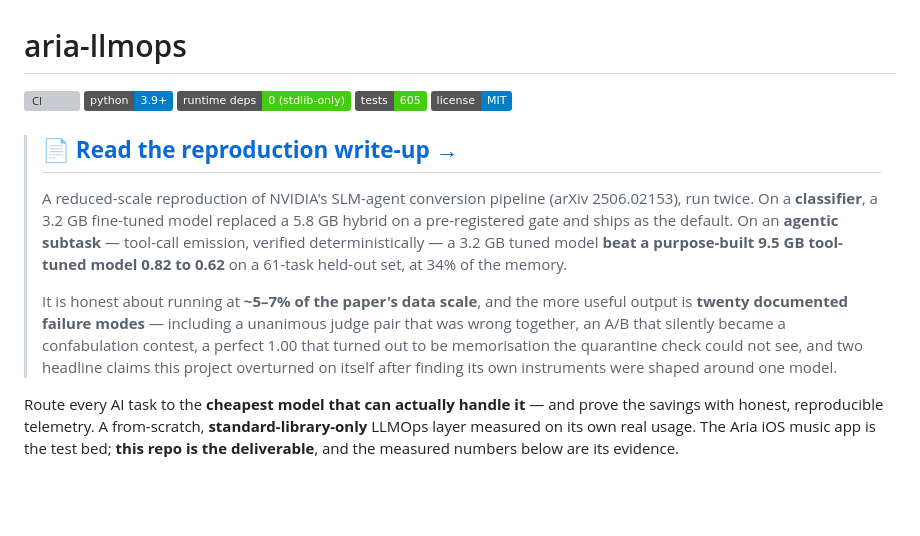
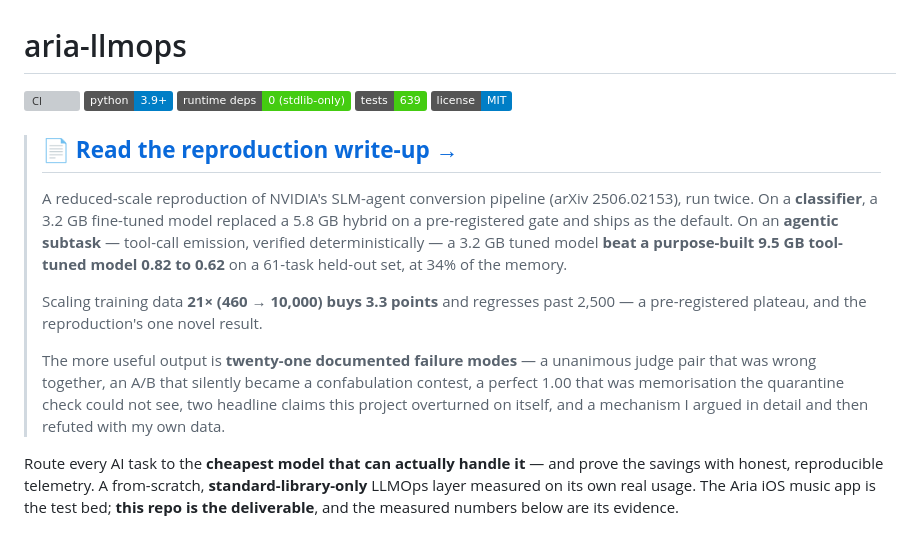
Before and after one commit to evince55/aria-llmops, a Markdown page: README.md, the part around the change. GitHub-like rendering; badges without logos; blank space fills up the shorter version; grey boxes are pictures that could not be loaded.

```diff
--- a/README.md
+++ b/README.md
@@ -3,7 +3,7 @@
 [![CI](https://github.com/evince55/aria-llmops/actions/workflows/ci.yml/badge.svg)](https://github.com/evince55/aria-llmops/actions/workflows/ci.yml)
 ![Python 3.9+](https://img.shields.io/badge/python-3.9%2B-blue)
 ![runtime deps: 0](https://img.shields.io/badge/runtime%20deps-0%20(stdlib--only)-success)
-![tests](https://img.shields.io/badge/tests-605-success)
+![tests](https://img.shields.io/badge/tests-639-success)
 [![license: MIT](https://img.shields.io/badge/license-MIT-blue)](LICENSE)
 
 
@@ -16,12 +16,14 @@
 > 3.2 GB tuned model **beat a purpose-built 9.5 GB tool-tuned model 0.82 to 0.62**
 > on a 61-task held-out set, at 34% of the memory.
 >
-> It is honest about running at **~5–7% of the paper's data scale**, and the more
-> useful output is **twenty documented failure modes** — including a unanimous
+> Scaling training data **21× (460 → 10,000) buys 3.3 points** and regresses past
+> 2,500 — a pre-registered plateau, and the reproduction's one novel result.
+>
+> The more useful output is **twenty-one documented failure modes** — a unanimous
 > judge pair that was wrong together, an A/B that silently became a confabulation
-> contest, a perfect 1.00 that turned out to be memorisation the quarantine check
-> could not see, and two headline claims this project overturned on itself after
-> finding its own instruments were shaped around one model.
+> contest, a perfect 1.00 that was memorisation the quarantine check could not
+> see, two headline claims this project overturned on itself, and a mechanism I
+> argued in detail and then refuted with my own data.
 
 Route every AI task to the **cheapest model that can actually handle it** — and
 prove the savings with honest, reproducible telemetry. A from-scratch,
```
Also changed, not shown: docs/REPRODUCTION.md (+35 -10 lines).
